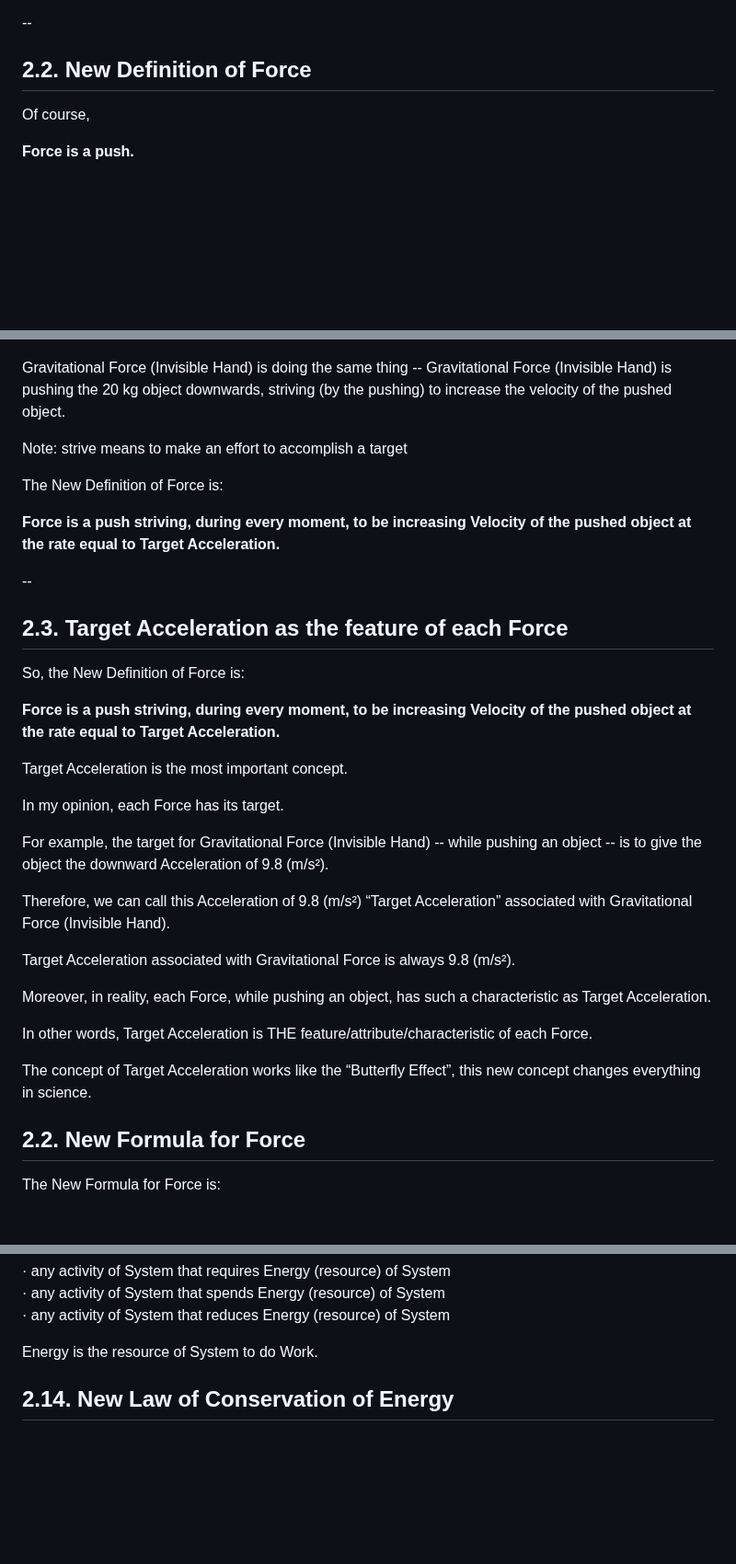
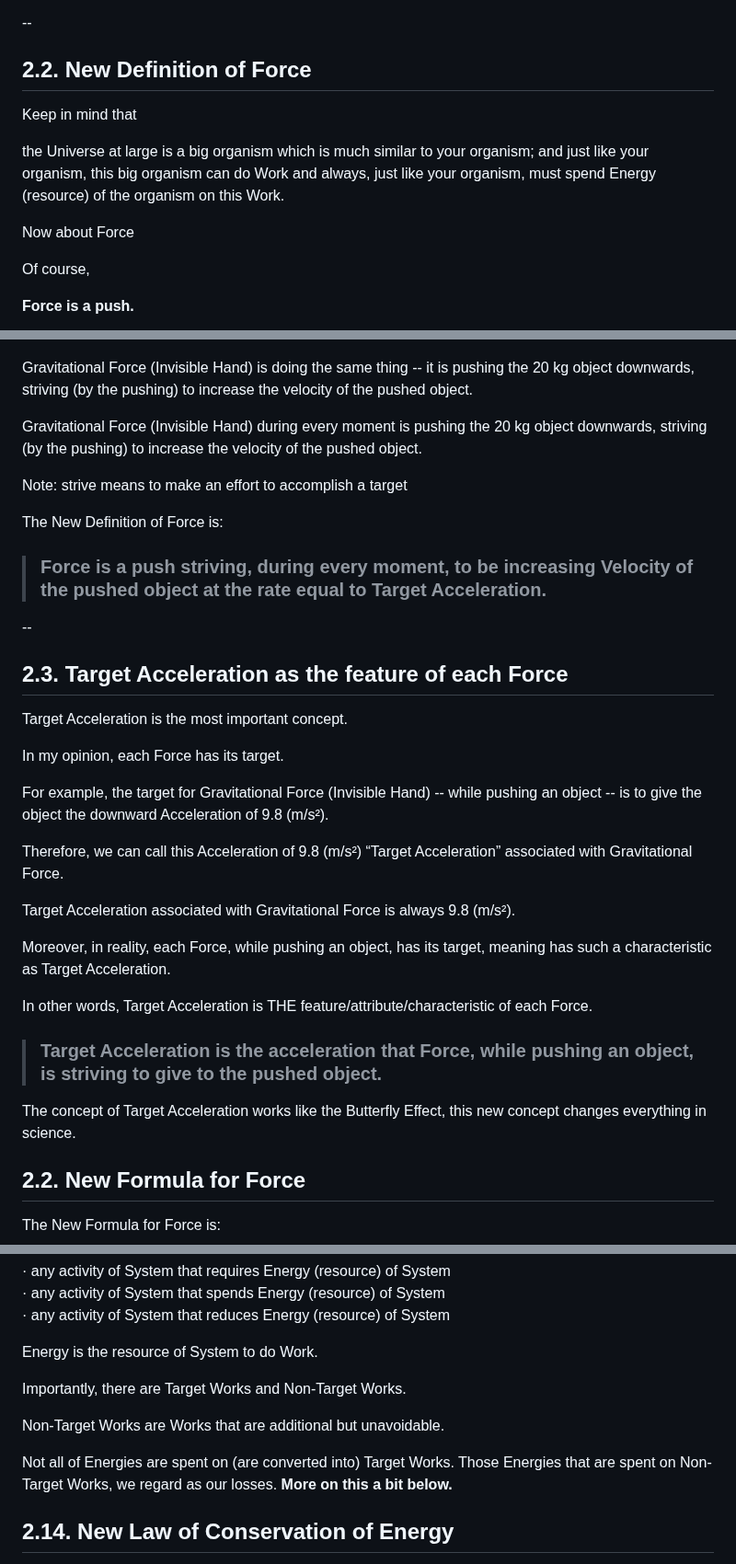
Before and after one commit to sciZer0/newdiscoveries, a Markdown page: c/README.md, 3 parts joined by grey strips. Shown at 92% size. Drawn GitHub-style; blank space fills up the shorter version.

```diff
--- a/c/README.md
+++ b/c/README.md
@@ -65,6 +65,12 @@ The New Concept of Force includes the following:
 --
 
 ## 2.2. New Definition of Force
+
+Keep in mind that
+
+the Universe at large is a big organism which is much similar to your organism; and just like your organism, this big organism can do Work and always, just like your organism, must spend Energy (resource) of the organism on this Work.
+
+Now about Force
 
 Of course,
 
@@ -123,21 +129,20 @@ Importantly, in both (or we might say "in each") of these 2 cases above, during
   <img src="/assets/images/blind.png"/><br>
 </p>
 
-Gravitational Force (Invisible Hand) is doing the same thing -- Gravitational Force (Invisible Hand) is pushing the 20 kg object downwards, striving (by the pushing) to increase the velocity of the pushed object.
+Gravitational Force (Invisible Hand) is doing the same thing -- it is pushing the 20 kg object downwards, striving (by the pushing) to increase the velocity of the pushed object.
+
+
+Gravitational Force (Invisible Hand) during every moment is pushing the 20 kg object downwards, striving (by the pushing) to increase the velocity of the pushed object.
 
 Note: strive means to make an effort to accomplish a target
 
 The New Definition of Force is:
 
-<b>Force is a push striving, during every moment, to be increasing Velocity of the pushed object at the rate equal to Target Acceleration.</b>
+> ### <b>Force is a push striving, during every moment, to be increasing Velocity of the pushed object at the rate equal to Target Acceleration.</b>
 
 --
 
 ## 2.3. Target Acceleration as the feature of each Force
-
-So, the New Definition of Force is:
-
-<b>Force is a push striving, during every moment, to be increasing Velocity of the pushed object at the rate equal to Target Acceleration.</b>
 
 Target Acceleration is the most important concept.
 
@@ -145,15 +150,17 @@ In my opinion, each Force has its target.
 
 For example, the target for Gravitational Force (Invisible Hand) -- while pushing an object -- is to give the object the downward Acceleration of 9.8 (m/s²).
 
-Therefore, we can call this Acceleration of 9.8 (m/s²) “Target Acceleration” associated with Gravitational Force (Invisible Hand).
+Therefore, we can call this Acceleration of 9.8 (m/s²) “Target Acceleration” associated with Gravitational Force.
 
 Target Acceleration associated with Gravitational Force is always 9.8 (m/s²).
 
-Moreover, in reality, each Force, while pushing an object, has such a characteristic as Target Acceleration.
+Moreover, in reality, each Force, while pushing an object, has its target, meaning has such a characteristic as Target Acceleration.
 
 In other words, Target Acceleration is THE feature/attribute/characteristic of each Force.
 
-The concept of Target Acceleration works like the “Butterfly Effect”, this new concept changes everything in science.
+> ### Target Acceleration is the acceleration that Force, while pushing an object, is striving to give to the pushed object.
+
+The concept of Target Acceleration works like the Butterfly Effect, this new concept changes everything in science.
 
 
 ## 2.2. New Formula for Force
@@ -196,6 +203,12 @@ Work is any of the following:
 
 Energy is the resource of System to do Work.
 
+Importantly, there are Target Works and Non-Target Works.
+
+
+Non-Target Works are Works that are additional but unavoidable.
+
+Not all of Energies are spent on (are converted into) Target Works. Those Energies that are spent on Non-Target Works, we regard as our losses. **More on this a bit below.**
 
 
 
```
Also changed, not shown: other parts of c/README.md (+2 -2 lines).
